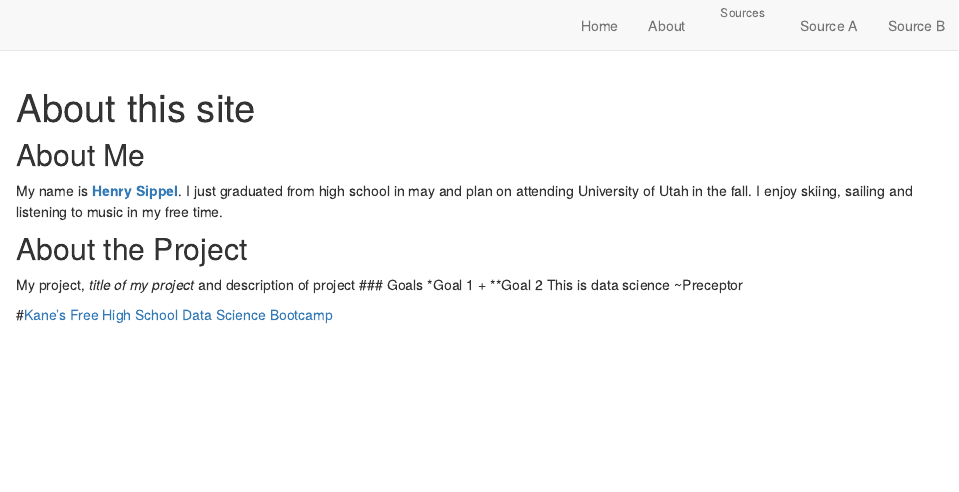
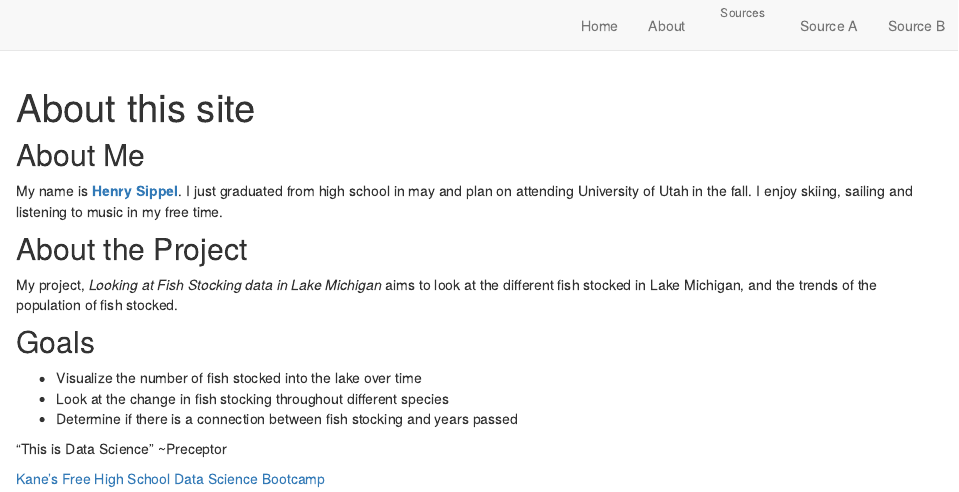
Before and after one commit to sipphen/distill-tutorial, an R Markdown document (about.Rmd): the page in a window 1100 px wide, from its top. Rendered offline with R 4.5, knitr and Pandoc, with nearby package versions; drawn as R Markdown's standard HTML page in place of the format the file asks for.

Commit message:
fixed goals in about page

```diff
--- a/about.Rmd
+++ b/about.Rmd
@@ -14,12 +14,14 @@ knitr::opts_chunk$set(echo = FALSE)
 My name is [**Henry Sippel**](https://github.com/sipphen). I just graduated from high school in may and plan on attending University of Utah in the fall. I enjoy skiing, sailing and listening to music in my free time.
 
 ## About the Project
-My project, *title of my project* and description of project
-### Goals
-*Goal 1
-  +
-**Goal 2
-This is data science
+My project, *Looking at Fish Stocking data in Lake Michigan* aims to look at the different fish stocked in Lake Michigan, and the trends of the population of fish stocked.
+
+## Goals
+* Visualize the number of fish stocked into the lake over time
+* Look at the change in fish stocking throughout different species
+* Determine if there is a connection between fish stocking and years passed
+
+"This is Data Science"
 ~Preceptor
 
-#[Kane’s Free High School Data Science Bootcamp](https://bootcamp.davidkane.info)
+ [Kane’s Free High School Data Science Bootcamp](https://bootcamp.davidkane.info)
```
Also changed, not shown: docs/search.json, 1 other file.
